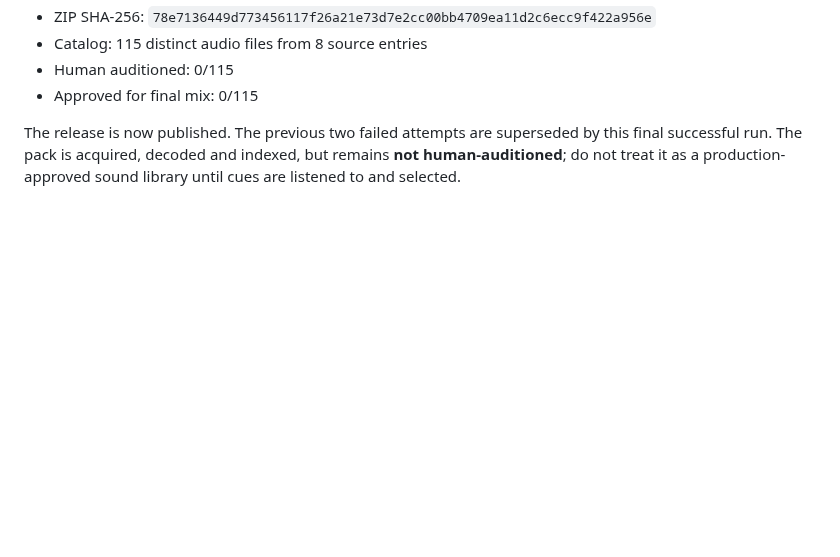
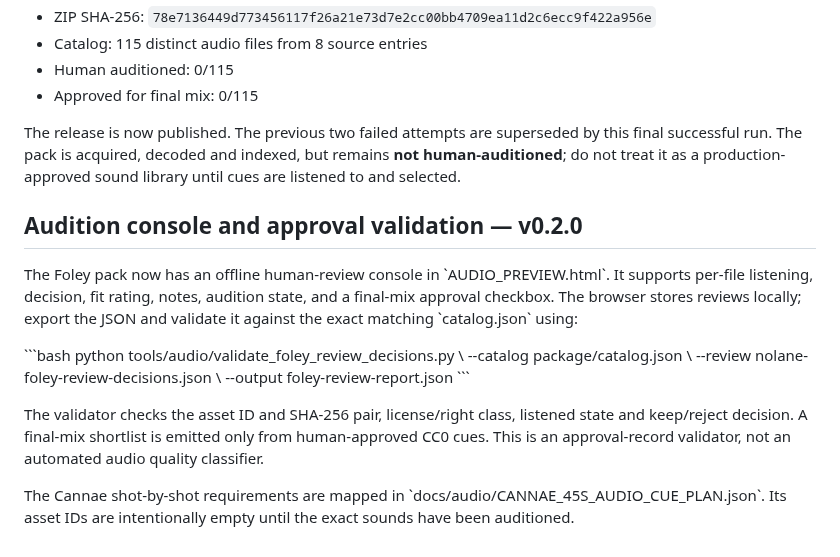
Before and after one commit to Nolane-x/video, a Markdown page: docs/audio/HISTORICAL_FOLEY_COVERAGE_AUDIT.md, the part around the change. Drawn GitHub-style; blank space fills up the shorter version.

Commit message:
Document v0.2.0 offline Foley audition and approval workflow: docs/audio/HISTORICAL_FOLEY_COVERAGE_AUDIT.md

```diff
--- a/docs/audio/HISTORICAL_FOLEY_COVERAGE_AUDIT.md
+++ b/docs/audio/HISTORICAL_FOLEY_COVERAGE_AUDIT.md
@@ -95,3 +95,19 @@ The final artifact-first workflow completed successfully in run [42341596143](ht
 - Approved for final mix: 0/115
 
 The release is now published. The previous two failed attempts are superseded by this final successful run. The pack is acquired, decoded and indexed, but remains **not human-auditioned**; do not treat it as a production-approved sound library until cues are listened to and selected.
+
+
+## Audition console and approval validation — v0.2.0
+
+The Foley pack now has an offline human-review console in \`AUDIO_PREVIEW.html\`. It supports per-file listening, decision, fit rating, notes, audition state, and a final-mix approval checkbox. The browser stores reviews locally; export the JSON and validate it against the exact matching \`catalog.json\` using:
+
+\`\`\`bash
+python tools/audio/validate_foley_review_decisions.py \\
+  --catalog package/catalog.json \\
+  --review nolane-foley-review-decisions.json \\
+  --output foley-review-report.json
+\`\`\`
+
+The validator checks the asset ID and SHA-256 pair, license/right class, listened state and keep/reject decision. A final-mix shortlist is emitted only from human-approved CC0 cues. This is an approval-record validator, not an automated audio quality classifier.
+
+The Cannae shot-by-shot requirements are mapped in \`docs/audio/CANNAE_45S_AUDIO_CUE_PLAN.json\`. Its asset IDs are intentionally empty until the exact sounds have been auditioned.
```
